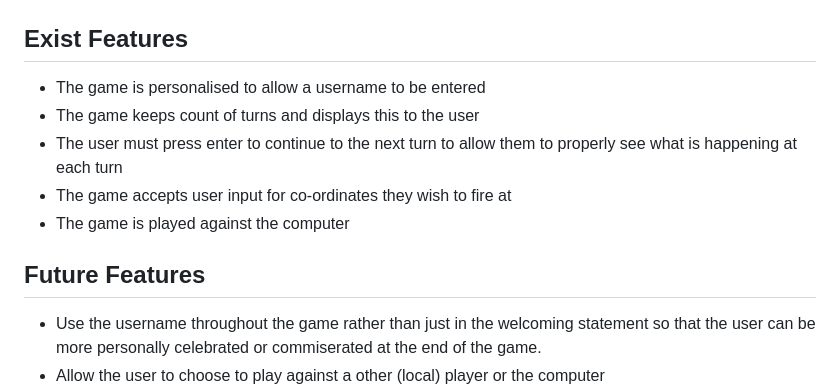
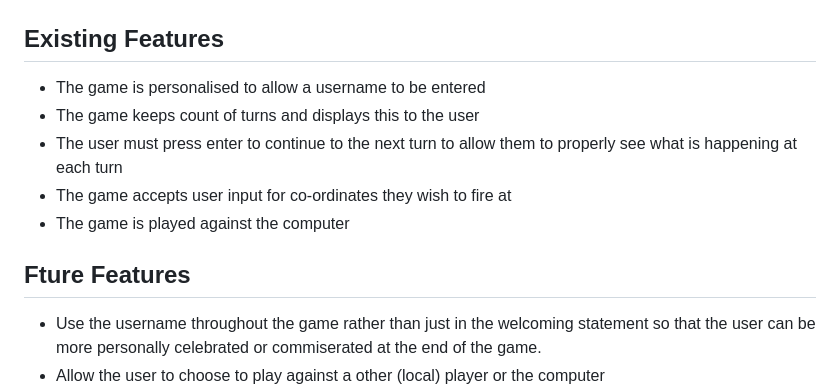
Before and after one commit to opoku1968/Hiroshima-Wars, a Markdown page: README.md, the part around the change. Drawn GitHub-style.

```diff
--- a/README.md
+++ b/README.md
@@ -15,7 +15,7 @@ The computer and user will take ten turns to find all 4 of the ships, should all
 # Features
 ![image of battleships app](views/Battleship.PNG)
 
-## Exist Features
+## Existing Features
 
 - The game is personalised to allow a username to be entered
 - The game keeps count of turns and displays this to the user
@@ -23,7 +23,7 @@ The computer and user will take ten turns to find all 4 of the ships, should all
 - The game accepts user input for co-ordinates they wish to fire at
 - The game is played against the computer
 
-## Future Features
+## Fture Features
 
 - Use the username throughout the game rather than just in the welcoming statement so that the user can be more personally celebrated or commiserated at the end of the game.
 - Allow the user to choose to play against a other (local) player or the computer
```
